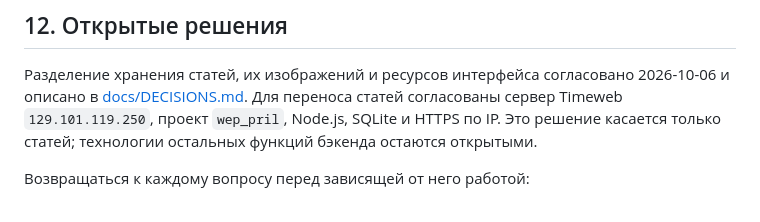
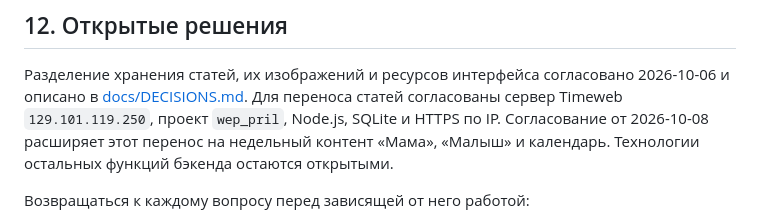
Before and after one commit to UncleMik/webappmappap, a Markdown page: AGENTS.md, the part around the change. Rendered like a GitHub page.

```diff
--- a/AGENTS.md
+++ b/AGENTS.md
@@ -234,8 +234,9 @@ AI-чат должен:
 Разделение хранения статей, их изображений и ресурсов интерфейса
 согласовано 2026-10-06 и описано в [docs/DECISIONS.md](docs/DECISIONS.md).
 Для переноса статей согласованы сервер Timeweb `129.101.119.250`,
-проект `wep_pril`, Node.js, SQLite и HTTPS по IP. Это решение касается
-только статей; технологии остальных функций бэкенда остаются открытыми.
+проект `wep_pril`, Node.js, SQLite и HTTPS по IP. Согласование от 2026-10-08
+расширяет этот перенос на недельный контент «Мама», «Малыш» и календарь.
+Технологии остальных функций бэкенда остаются открытыми.
 
 Возвращаться к каждому вопросу перед зависящей от него работой:
 
```
Also changed, not shown: docs/WEEKLY_CONTENT_MIGRATION.md (added, +39 -0 lines).
